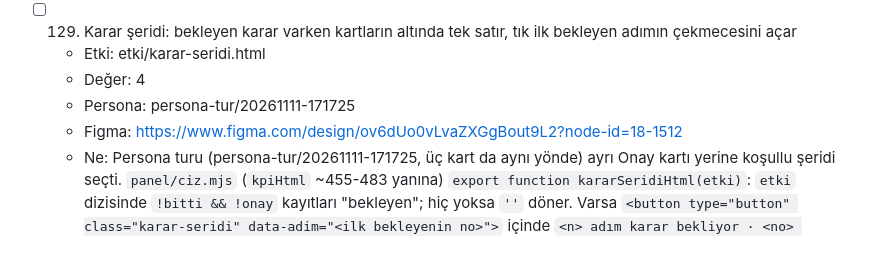
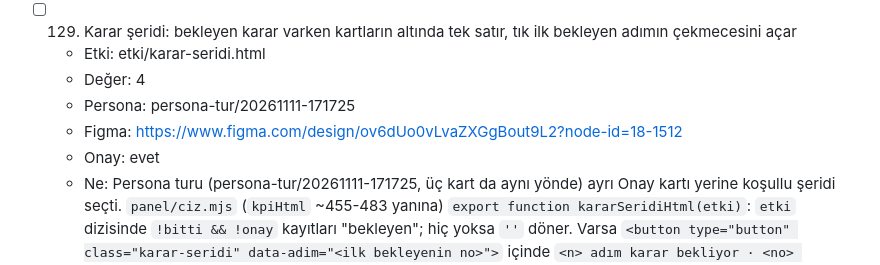
Before and after one commit to miracmenekse/mdk, a Markdown page: PLAN.md, the part around the change. Rendered like a GitHub page.

Commit message:
adım 129: panelden adım onayı
Co-Authored-By: Claude Opus 5.5 <noreply@anthropic.com>
Claude-Session: https://claude.ai/code/session_019N2vsmysERGJ7UAEunJHbL

```diff
--- a/PLAN.md
+++ b/PLAN.md
@@ -603,6 +603,7 @@ Akış: kullanıcı özellik ister → (persona) → Claude `etki/<ad>.html` ön
   - Değer: 4
   - Persona: persona-tur/20261111-171725
   - Figma: https://www.figma.com/design/ov6dUo0vLvaZXGgBout9L2?node-id=18-1512
+  - Onay: evet
   - Ne: Persona turu (persona-tur/20261111-171725, üç kart da aynı yönde) ayrı Onay kartı yerine koşullu şeridi seçti. `panel/ciz.mjs` (`kpiHtml` ~455-483 yanına) `export function kararSeridiHtml(etki)`: `etki` dizisinde `!bitti && !onay` kayıtları "bekleyen"; hiç yoksa `''` döner. Varsa `<button type="button" class="karar-seridi" data-adim="<ilk bekleyenin no>">` içinde `<n> adım karar bekliyor · <no> <başlık>: <aşama> →`; aşama `figma` doluysa "adım onayı", değilse "taslak onayı"; ilk bekleyen = en küçük `no`; başlık `esc` ile. `panel/index.html`: `<section id="kpi">` (384) altına `<div id="karar-seridi"></div>`; her `kpiEl.innerHTML = kpiHtml(...)` yapılan yerde (684, 834) şerit de `kararSeridiHtml(d.etki)` ile yenilenir (import satırı 458'e ekle); şerit tıklanınca `drawerAc(Number(data-adim))`. Kısa CSS: turuncu açık zemin, tam genişlik, sol hizalı, tek satır.
   - Kapı: `node panel/karar-seridi.test.mjs` — `kararSeridiHtml([])` ve yalnız `bitti:true` ya da `onay:true` kayıtlarla `''`; `[{no:131,baslik:'B',bitti:false,onay:false,figma:null},{no:129,baslik:'A <x>',bitti:false,onay:false,figma:null}]` → `2 adım karar bekliyor`, `data-adim="129"`, `taslak onayı`, `A &lt;x&gt;` var, `<x>` yok; ilk bekleyende `figma:'https://www.figma.com/design/k'` ile `adım onayı` var, `taslak onayı` yok; `panel/index.html` metni `kararSeridiHtml` içerir ve `id="karar-seridi"` öğesi `id="kpi"` öğesinden sonra gelir.
 
```
